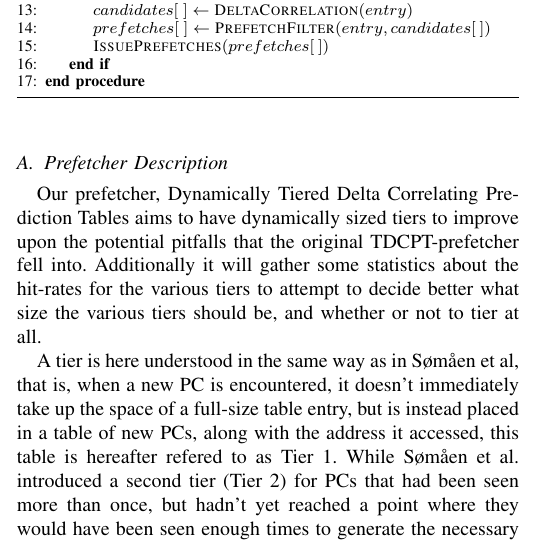
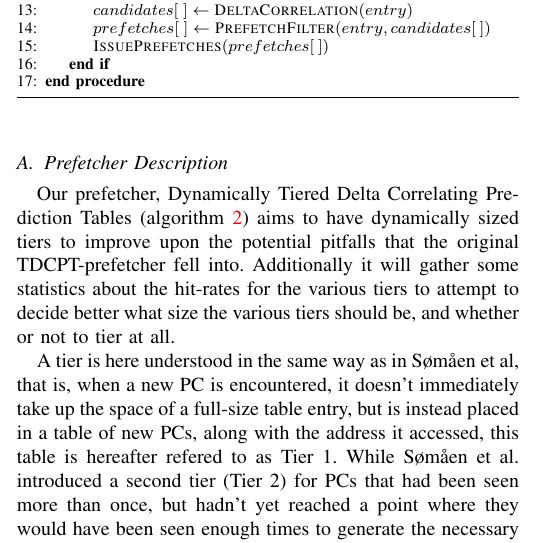
Before and after one commit to peterhgombos/dmark, a LaTeX paper (report/main.tex, which reads report/preliminaries.tex): part of one column of page 1 of 3, cut so that both start at the same text. Compiled offline with pdfLaTeX.

Commit message:
Fix citing on algorithm 2

```diff
--- a/report/preliminaries.tex
+++ b/report/preliminaries.tex
@@ -75,7 +75,7 @@ any significant speedup, but did lower the memory footprint.
 \subsection{Prefetcher Description}
 
 Our prefetcher, Dynamically Tiered Delta Correlating Prediction
-Tables aims to have dynamically sized tiers to improve upon the potential
+Tables (algorithm \ref{alg:dcpt_dyn_tier}) aims to have dynamically sized tiers to improve upon the potential
 pitfalls that the original TDCPT-prefetcher fell into. Additionally it will
 gather some statistics about the hit-rates for the various tiers to attempt to
 decide better what size the various tiers should be, and whether or not to tier
```
Also changed, not shown: report/preliminaries.tex (2 more changed lines).
